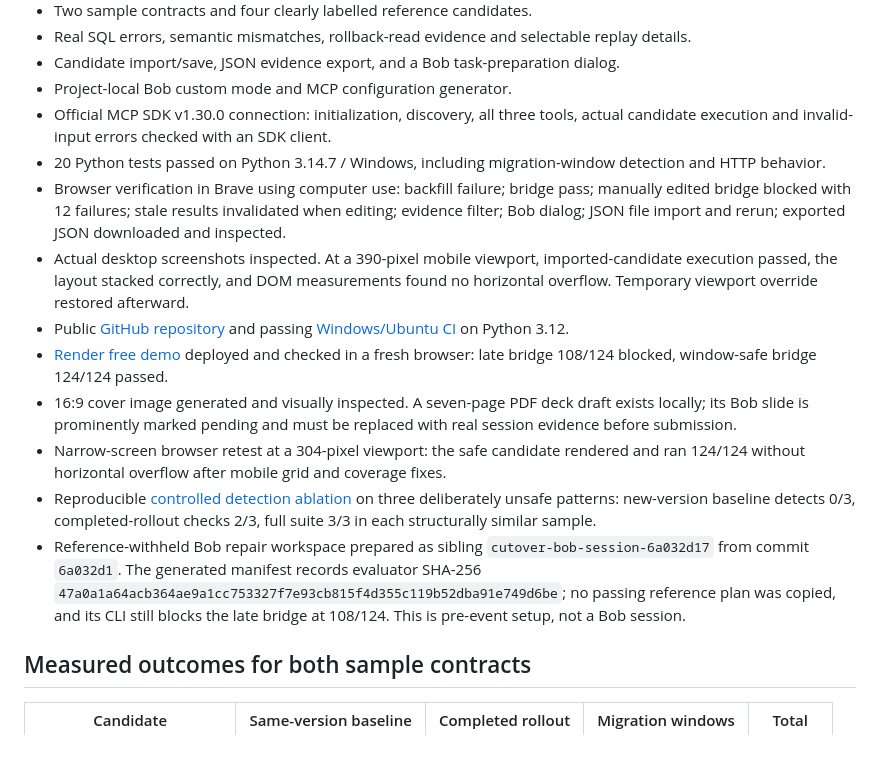
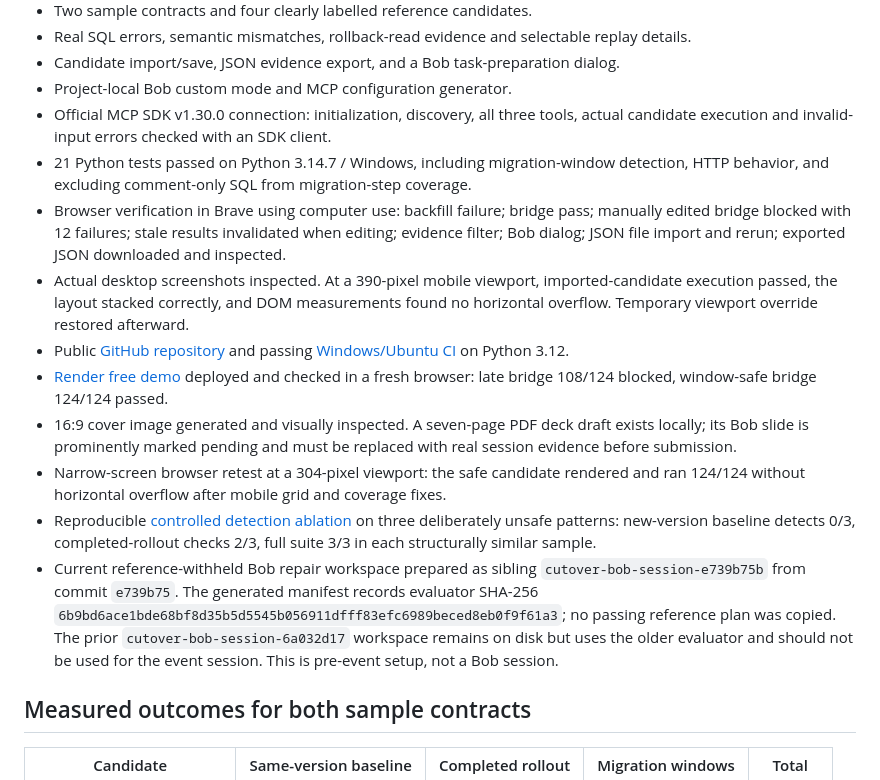
Before and after one commit to josepha-mayo/cutover, a Markdown page: docs/STATUS.md, the part around one of its changes. GitHub-like rendering; blank space fills up the shorter version.

Commit message:
Point submission handoff to corrected Bob workspace

```diff
--- a/docs/STATUS.md
+++ b/docs/STATUS.md
@@ -10,6 +10,6 @@
 - Candidate import/save, JSON evidence export, and a Bob task-preparation dialog.
 - Project-local Bob custom mode and MCP configuration generator.
 - Official MCP SDK v1.30.0 connection: initialization, discovery, all three tools, actual candidate execution and invalid-input errors checked with an SDK client.
-- 20 Python tests passed on Python 3.14.7 / Windows, including migration-window detection and HTTP behavior.
+- 21 Python tests passed on Python 3.14.7 / Windows, including migration-window detection, HTTP behavior, and excluding comment-only SQL from migration-step coverage.
 - Browser verification in Brave using computer use: backfill failure; bridge pass; manually edited bridge blocked with 12 failures; stale results invalidated when editing; evidence filter; Bob dialog; JSON file import and rerun; exported JSON downloaded and inspected.
 - Actual desktop screenshots inspected. At a 390-pixel mobile viewport, imported-candidate execution passed, the layout stacked correctly, and DOM measurements found no horizontal overflow. Temporary viewport override restored afterward.
@@ -18,7 +18,7 @@
 - 16:9 cover image generated and visually inspected. A seven-page PDF deck draft exists locally; its Bob slide is prominently marked pending and must be replaced with real session evidence before submission.
 - Narrow-screen browser retest at a 304-pixel viewport: the safe candidate rendered and ran 124/124 without horizontal overflow after mobile grid and coverage fixes.
 - Reproducible [controlled detection ablation](IMPACT.md) on three deliberately unsafe patterns: new-version baseline detects 0/3, completed-rollout checks 2/3, full suite 3/3 in each structurally similar sample.
-- Reference-withheld Bob repair workspace prepared as sibling `cutover-bob-session-6a032d17` from commit `6a032d1`. The generated manifest records evaluator SHA-256 `47a0a1a64acb364ae9a1cc753327f7e93cb815f4d355c119b52dba91e749d6be`; no passing reference plan was copied, and its CLI still blocks the late bridge at 108/124. This is pre-event setup, not a Bob session.
+- Current reference-withheld Bob repair workspace prepared as sibling `cutover-bob-session-e739b75b` from commit `e739b75`. The generated manifest records evaluator SHA-256 `6b9bd6ace1bde68bf8d35b5d5545b056911dfff83efc6989beced8eb0f9f61a3`; no passing reference plan was copied. The prior `cutover-bob-session-6a032d17` workspace remains on disk but uses the older evaluator and should not be used for the event session. This is pre-event setup, not a Bob session.
 
 ## Measured outcomes for both sample contracts
 
```
Also changed, not shown: other parts of docs/STATUS.md (+1 -1 lines), docs/SUBMISSION.md (+1 -1 lines).
